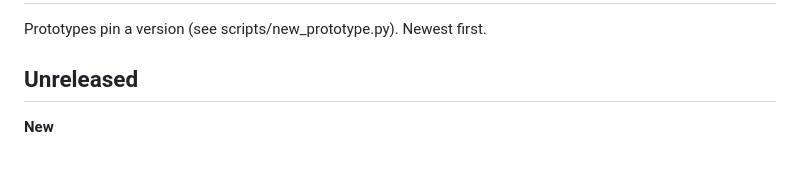
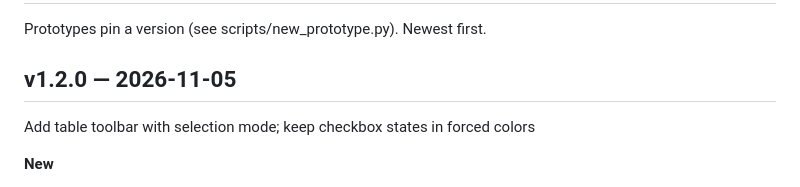
Before and after one commit to tomimar/hb-mininectar, a Markdown page: CHANGELOG.md, the part around the change. GitHub-like rendering; blank space fills up the shorter version.

Commit message:
Release v1.2.0: Add table toolbar with selection mode; keep checkbox states in forced colors
Co-Authored-By: Claude Opus 5.5 <noreply@anthropic.com>

```diff
--- a/CHANGELOG.md
+++ b/CHANGELOG.md
@@ -2,7 +2,9 @@
 
 Prototypes pin a version (see scripts/new_prototype.py). Newest first.
 
-## Unreleased
+## v1.2.0 — 2026-11-05
+
+Add table toolbar with selection mode; keep checkbox states in forced colors
 
 **New**
 - **Table toolbar** (`hb-table-toolbar`): the row above a table for its search, filters and Columns panel, with default-size (large) controls. Ticking rows switches it to selection mode — "3 cases selected", the batch actions and Clear selection — in place, with no slide. `hb.js` handles the swap, the count, minimum selections (`data-hb-min-selection`), Clear selection and the announcements.
```
